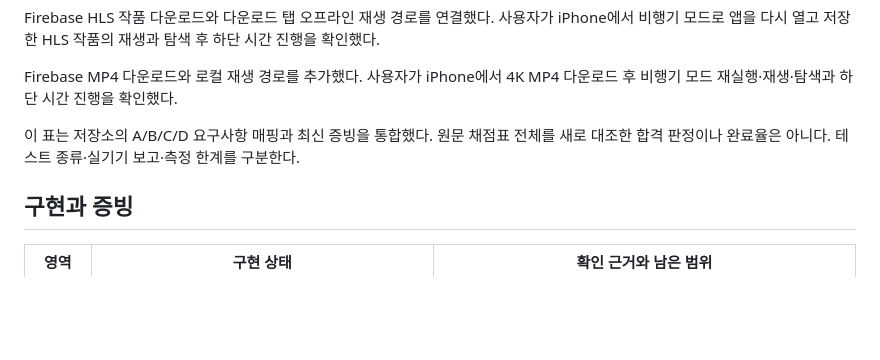
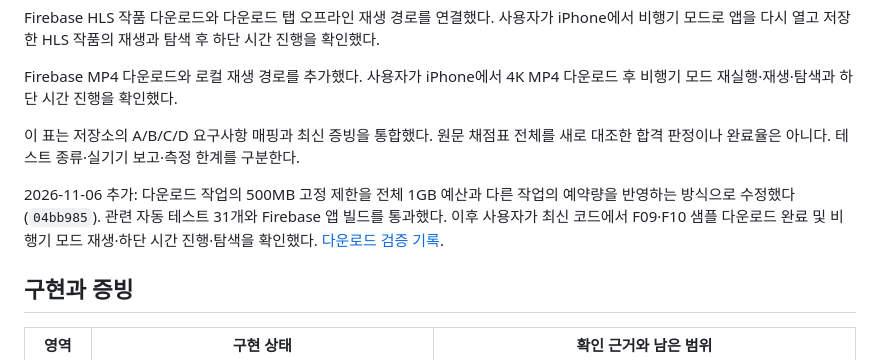
Before and after one commit to KyungHoon416/streamlab-ios, a Markdown page: Docs/CURRENT_STATUS.md, the part around the change. GitHub-like rendering; blank space fills up the shorter version.

Commit message:
Record device verification of shared download budget

```diff
--- a/Docs/CURRENT_STATUS.md
+++ b/Docs/CURRENT_STATUS.md
@@ -11,6 +11,8 @@ Firebase HLS 작품 다운로드와 다운로드 탭 오프라인 재생 경로
 Firebase MP4 다운로드와 로컬 재생 경로를 추가했다. 사용자가 iPhone에서 4K MP4 다운로드 후 비행기 모드 재실행·재생·탐색과 하단 시간 진행을 확인했다.
 
 이 표는 저장소의 A/B/C/D 요구사항 매핑과 최신 증빙을 통합했다. 원문 채점표 전체를 새로 대조한 합격 판정이나 완료율은 아니다. 테스트 종류·실기기 보고·측정 한계를 구분한다.
+
+2026-11-06 추가: 다운로드 작업의 500MB 고정 제한을 전체 1GB 예산과 다른 작업의 예약량을 반영하는 방식으로 수정했다(`04bb985`). 관련 자동 테스트 31개와 Firebase 앱 빌드를 통과했다. 이후 사용자가 최신 코드에서 F09·F10 샘플 다운로드 완료 및 비행기 모드 재생·하단 시간 진행·탐색을 확인했다. [다운로드 검증 기록](DOWNLOADS_QA.md#2026-11-06-다운로드-예약량과-작업별-허용량).
 
 ## 구현과 증빙
 
```
Also changed, not shown: Docs/DOWNLOADS_QA.md (+1 -1 lines).
